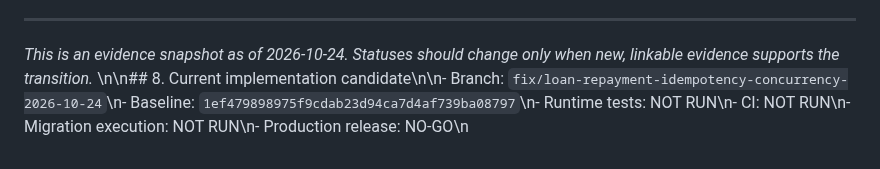
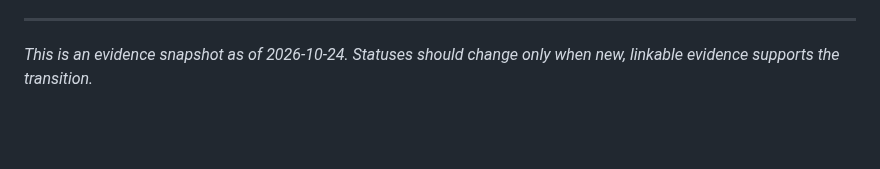
Before and after one commit to akefadaka-git/arna-api, a Markdown page: docs/ARNA-OVERALL-PROGRESS-AND-PRODUCTION-READINESS-REPORT.md, the part around the change. Rendered like a GitHub page; blank space fills up the shorter version.

Commit message:
Clean up progress report and link draft implementation PR

```diff
--- a/docs/ARNA-OVERALL-PROGRESS-AND-PRODUCTION-READINESS-REPORT.md
+++ b/docs/ARNA-OVERALL-PROGRESS-AND-PRODUCTION-READINESS-REPORT.md
@@ -94,4 +94,3 @@ The wallet PR #56 remains unmerged; its CI failures remain unexplained and its r
 
 ---
 *This is an evidence snapshot as of 2026-10-24. Statuses should change only when new, linkable evidence supports the transition.*
-\n\n## 8. Current implementation candidate\n\n- Branch: `fix/loan-repayment-idempotency-concurrency-2026-10-24`\n- Baseline: `1ef479898975f9cdab23d94ca7d4af739ba08797`\n- Runtime tests: NOT RUN\n- CI: NOT RUN\n- Migration execution: NOT RUN\n- Production release: NO-GO\n
```
